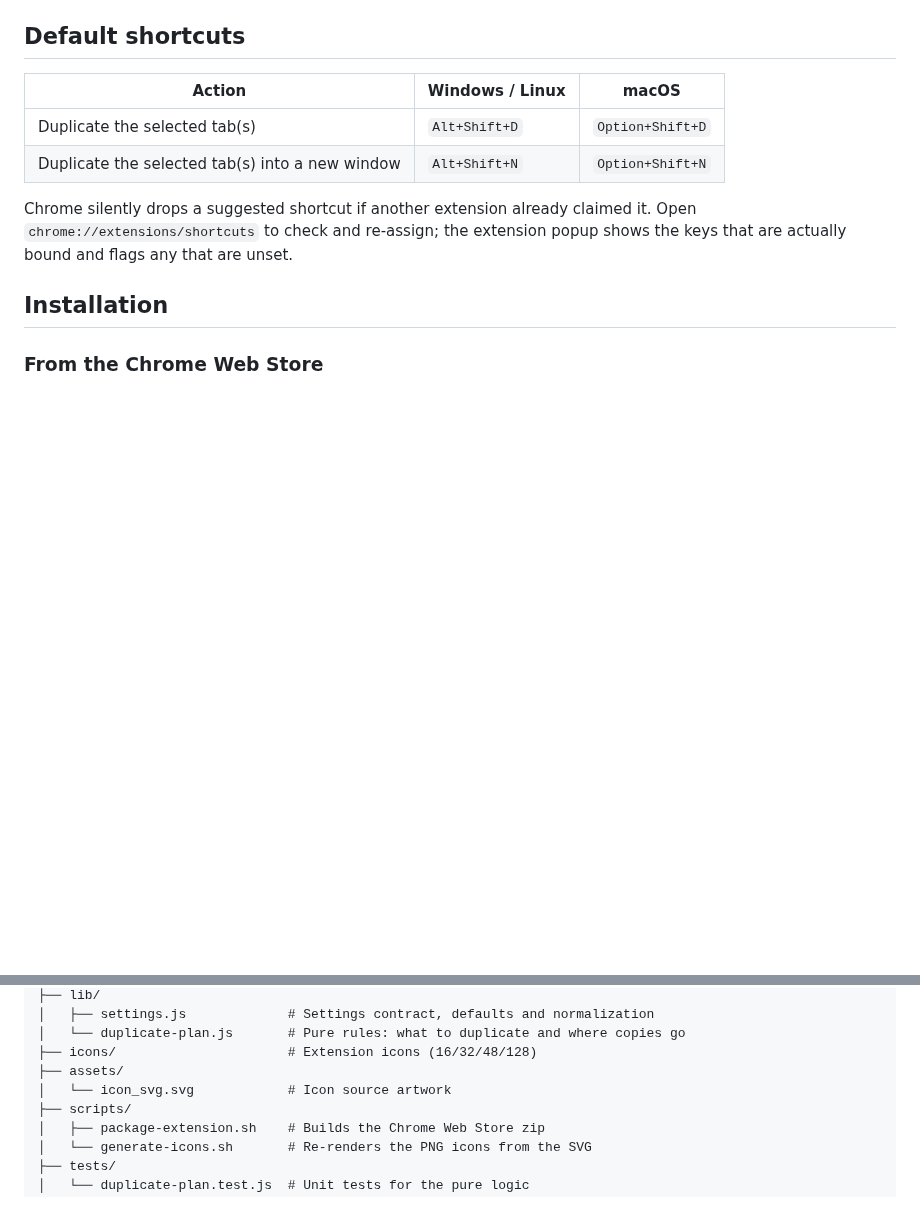
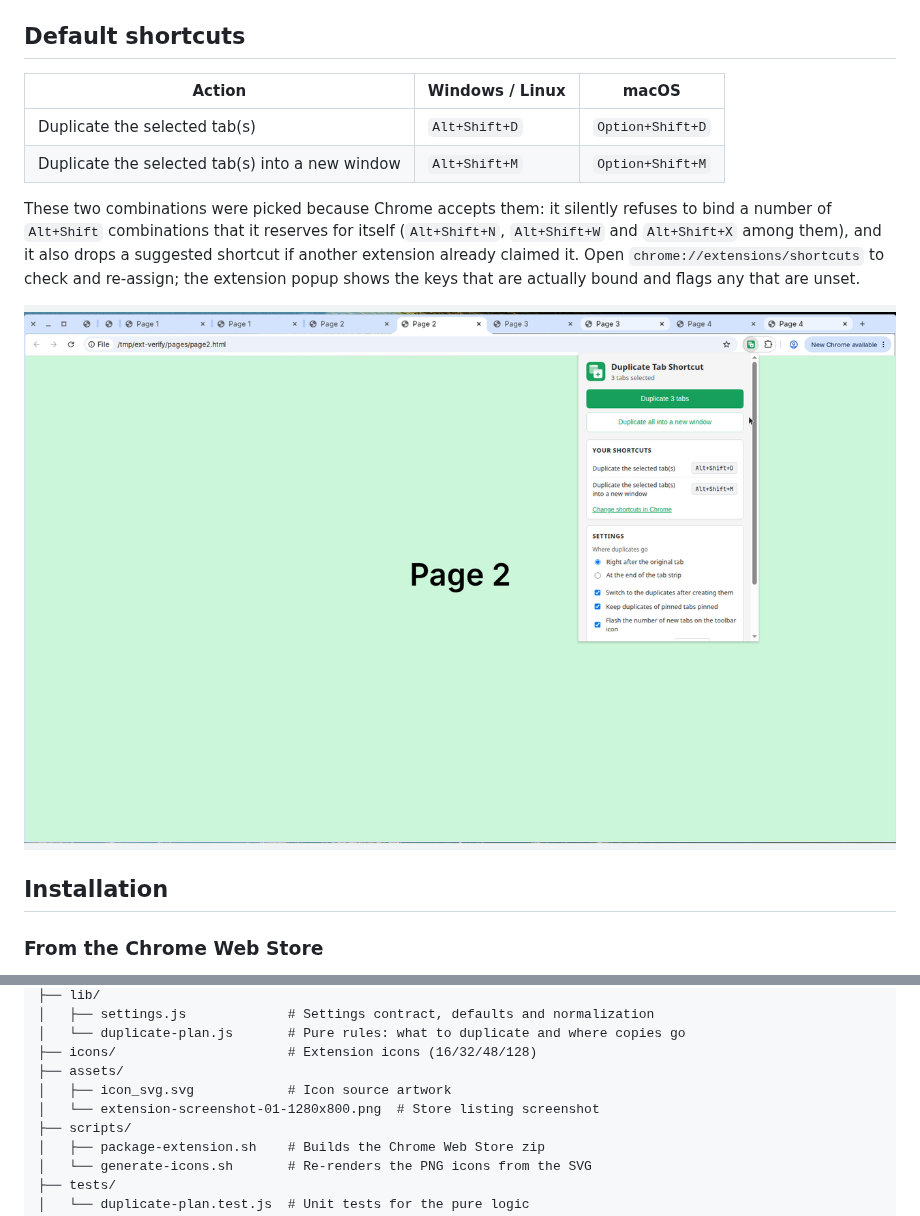
Before and after one commit to IzzleNizzle/chrome-extension-copy-selected-tabs-urls, a Markdown page: duplicate-tab-shortcut/README.md, 2 parts joined by grey strips. Drawn GitHub-style; pictures changed too: duplicate-tab-shortcut/assets/extension-screenshot-01-1280x800.png (added); blank space fills up the shorter version.

```diff
--- a/duplicate-tab-shortcut/README.md
+++ b/duplicate-tab-shortcut/README.md
@@ -27,9 +27,11 @@ It duplicates tabs and nothing else. It does not read page content, does not rea
 | Action | Windows / Linux | macOS |
 | --- | --- | --- |
 | Duplicate the selected tab(s) | `Alt+Shift+D` | `Option+Shift+D` |
-| Duplicate the selected tab(s) into a new window | `Alt+Shift+N` | `Option+Shift+N` |
+| Duplicate the selected tab(s) into a new window | `Alt+Shift+M` | `Option+Shift+M` |
 
-Chrome silently drops a suggested shortcut if another extension already claimed it. Open `chrome://extensions/shortcuts` to check and re-assign; the extension popup shows the keys that are actually bound and flags any that are unset.
+These two combinations were picked because Chrome accepts them: it silently refuses to bind a number of `Alt+Shift` combinations that it reserves for itself (`Alt+Shift+N`, `Alt+Shift+W` and `Alt+Shift+X` among them), and it also drops a suggested shortcut if another extension already claimed it. Open `chrome://extensions/shortcuts` to check and re-assign; the extension popup shows the keys that are actually bound and flags any that are unset.
+
+![The popup after duplicating three selected tabs with one keystroke](assets/extension-screenshot-01-1280x800.png)
 
 ## Installation
 
@@ -168,7 +170,8 @@ duplicate-tab-shortcut/
 │   └── duplicate-plan.js       # Pure rules: what to duplicate and where copies go
 ├── icons/                      # Extension icons (16/32/48/128)
 ├── assets/
-│   └── icon_svg.svg            # Icon source artwork
+│   ├── icon_svg.svg            # Icon source artwork
+│   └── extension-screenshot-01-1280x800.png  # Store listing screenshot
 ├── scripts/
 │   ├── package-extension.sh    # Builds the Chrome Web Store zip
 │   └── generate-icons.sh       # Re-renders the PNG icons from the SVG
```
Also changed, not shown: other parts of duplicate-tab-shortcut/README.md (+3 -3 lines), duplicate-tab-shortcut/QUICKSTART.md (+1 -1 lines), duplicate-tab-shortcut/TESTING.md (+3 -3 lines), 1 other file.
